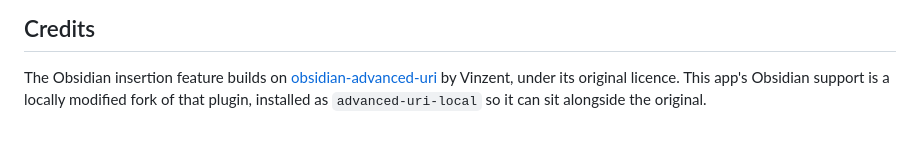
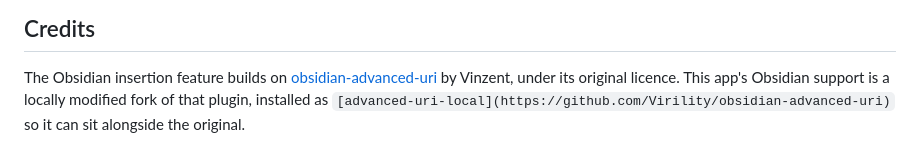
Before and after one commit to Virility/bookmark-editor-v1.0, a Markdown page: README.md, the part around the change. GitHub-like rendering.

```diff
--- a/README.md
+++ b/README.md
@@ -111,4 +111,4 @@ pass/fail list.
 The Obsidian insertion feature builds on
 [obsidian-advanced-uri](https://github.com/Vinzent03/obsidian-advanced-uri) by Vinzent, under its original
 licence. This app's Obsidian support is a locally modified fork of that plugin, installed as
-`advanced-uri-local` so it can sit alongside the original.
+`[advanced-uri-local](https://github.com/Virility/obsidian-advanced-uri)` so it can sit alongside the original.
```
